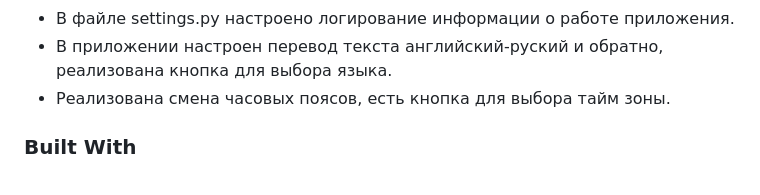
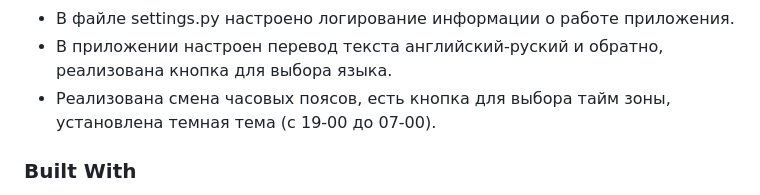
Before and after one commit to LogicalTime3457/Django_NewsPaper, a Markdown page: README.md, the part around the change. Rendered like a GitHub page.

```diff
--- a/README.md
+++ b/README.md
@@ -106,7 +106,7 @@
 * В проекте реализовано кэширование отдельной страницы новости/статьи при ее изменении.
 * В файле settings.py настроено логирование информации о работе приложения.
 * В приложении настроен перевод текста английский-руский и обратно, реализована кнопка для выбора языка.
-* Реализована смена часовых поясов, есть кнопка для выбора тайм зоны.
+* Реализована смена часовых поясов, есть кнопка для выбора тайм зоны, установлена темная тема (с 19-00 до 07-00).
 
 <!--
 <--[![Product Name Screen Shot][product-screenshot]](https://example.com)
```
